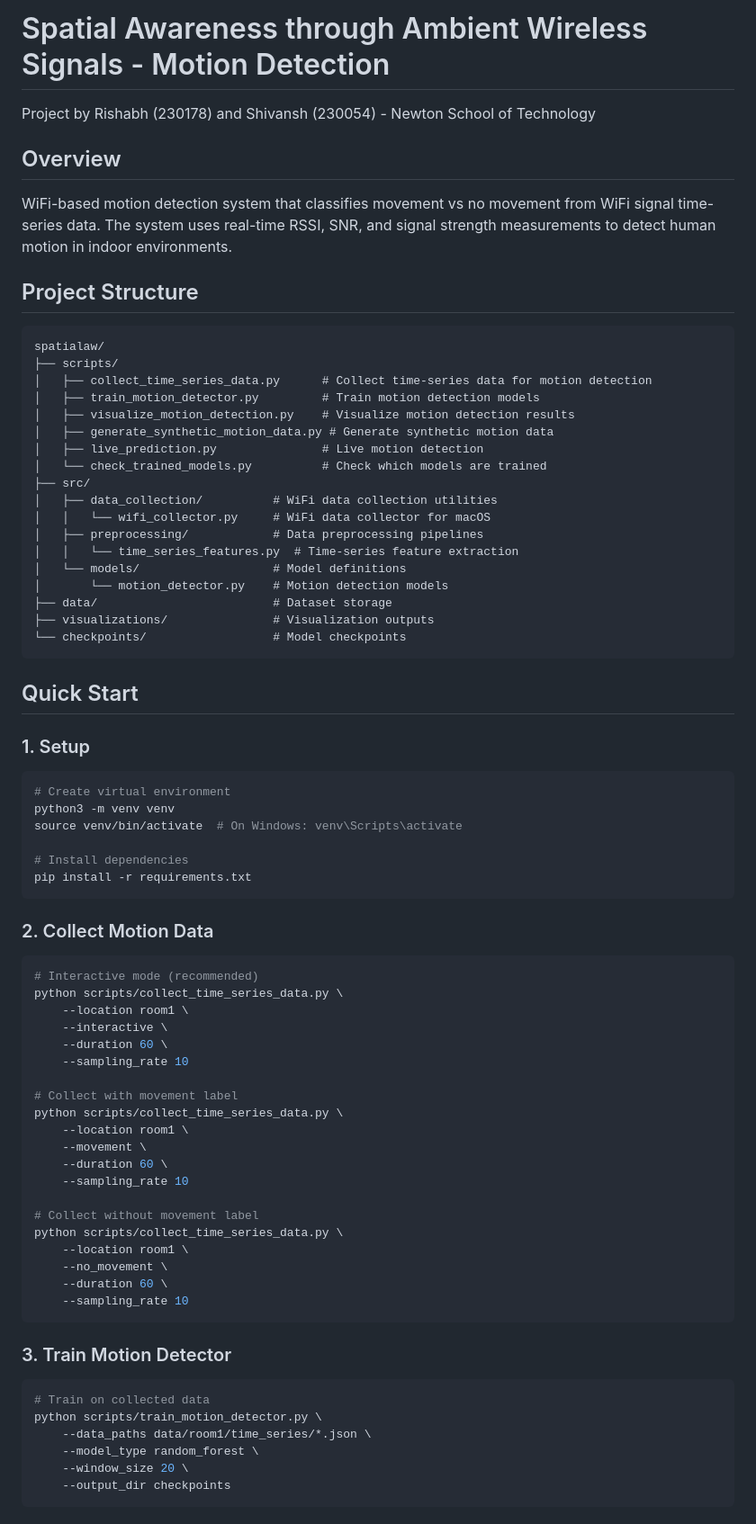
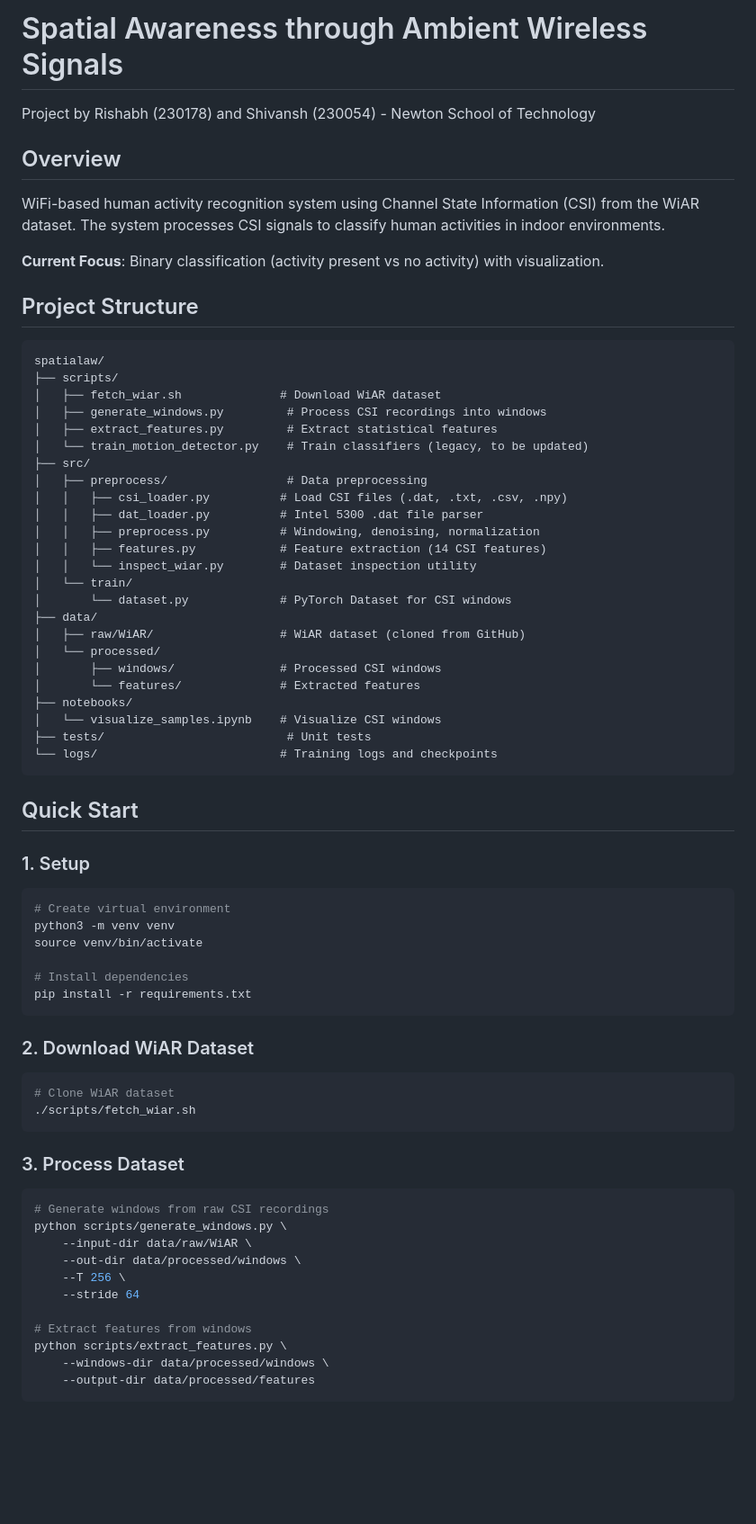
Before and after one commit to sshivanshg/spatialaw, a Markdown page: README.md, the part around one of its changes. Shown at 90% size. Rendered like a GitHub page; blank space fills up the shorter version.

````diff
--- a/README.md
+++ b/README.md
@@ -1,32 +1,40 @@
-# Spatial Awareness through Ambient Wireless Signals - Motion Detection
+# Spatial Awareness through Ambient Wireless Signals
 
 Project by Rishabh (230178) and Shivansh (230054) - Newton School of Technology
 
 ## Overview
 
-WiFi-based motion detection system that classifies movement vs no movement from WiFi signal time-series data. The system uses real-time RSSI, SNR, and signal strength measurements to detect human motion in indoor environments.
+WiFi-based human activity recognition system using Channel State Information (CSI) from the WiAR dataset. The system processes CSI signals to classify human activities in indoor environments.
+
+**Current Focus**: Binary classification (activity present vs no activity) with visualization.
 
 ## Project Structure
 
 ```
 spatialaw/
 ├── scripts/
-│   ├── collect_time_series_data.py      # Collect time-series data for motion detection
-│   ├── train_motion_detector.py         # Train motion detection models
-│   ├── visualize_motion_detection.py    # Visualize motion detection results
-│   ├── generate_synthetic_motion_data.py # Generate synthetic motion data
-│   ├── live_prediction.py               # Live motion detection
-│   └── check_trained_models.py          # Check which models are trained
+│   ├── fetch_wiar.sh              # Download WiAR dataset
+│   ├── generate_windows.py         # Process CSI recordings into windows
+│   ├── extract_features.py         # Extract statistical features
+│   └── train_motion_detector.py    # Train classifiers (legacy, to be updated)
 ├── src/
-│   ├── data_collection/          # WiFi data collection utilities
-│   │   └── wifi_collector.py     # WiFi data collector for macOS
-│   ├── preprocessing/            # Data preprocessing pipelines
-│   │   └── time_series_features.py  # Time-series feature extraction
-│   └── models/                   # Model definitions
-│       └── motion_detector.py    # Motion detection models
-├── data/                         # Dataset storage
-├── visualizations/               # Visualization outputs
-└── checkpoints/                  # Model checkpoints
+│   ├── preprocess/                 # Data preprocessing
+│   │   ├── csi_loader.py          # Load CSI files (.dat, .txt, .csv, .npy)
+│   │   ├── dat_loader.py          # Intel 5300 .dat file parser
+│   │   ├── preprocess.py          # Windowing, denoising, normalization
+│   │   ├── features.py            # Feature extraction (14 CSI features)
+│   │   └── inspect_wiar.py        # Dataset inspection utility
+│   └── train/
+│       └── dataset.py             # PyTorch Dataset for CSI windows
+├── data/
+│   ├── raw/WiAR/                  # WiAR dataset (cloned from GitHub)
+│   └── processed/
+│       ├── windows/               # Processed CSI windows
+│       └── features/              # Extracted features
+├── notebooks/
+│   └── visualize_samples.ipynb    # Visualize CSI windows
+├── tests/                          # Unit tests
+└── logs/                          # Training logs and checkpoints
 ```
 
 ## Quick Start
@@ -36,45 +44,32 @@ spatialaw/
 ```bash
 # Create virtual environment
 python3 -m venv venv
-source venv/bin/activate  # On Windows: venv\Scripts\activate
+source venv/bin/activate
 
 # Install dependencies
 pip install -r requirements.txt
 ```
 
-### 2. Collect Motion Data
+### 2. Download WiAR Dataset
 
 ```bash
-# Interactive mode (recommended)
-python scripts/collect_time_series_data.py \
-    --location room1 \
-    --interactive \
-    --duration 60 \
-    --sampling_rate 10
-
-# Collect with movement label
-python scripts/collect_time_series_data.py \
-    --location room1 \
-    --movement \
-    --duration 60 \
-    --sampling_rate 10
-
-# Collect without movement label
-python scripts/collect_time_series_data.py \
-    --location room1 \
-    --no_movement \
-    --duration 60 \
-    --sampling_rate 10
+# Clone WiAR dataset
+./scripts/fetch_wiar.sh
 ```
 
-### 3. Train Motion Detector
+### 3. Process Dataset
 
 ```bash
-# Train on collected data
-python scripts/train_motion_detector.py \
-    --data_paths data/room1/time_series/*.json \
-    --model_type random_forest \
-    --window_size 20 \
-    --output_dir checkpoints
+# Generate windows from raw CSI recordings
+python scripts/generate_windows.py \
+    --input-dir data/raw/WiAR \
+    --out-dir data/processed/windows \
+    --T 256 \
+    --stride 64
+
+# Extract features from windows
+python scripts/extract_features.py \
+    --windows-dir data/processed/windows \
+    --output-dir data/processed/features
 ```
 
````
Also changed, not shown: other parts of README.md (+111 -167 lines).
